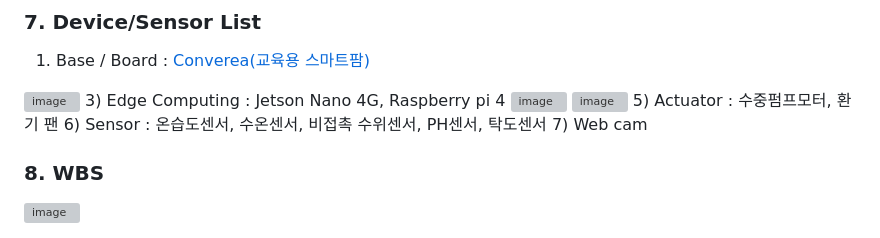
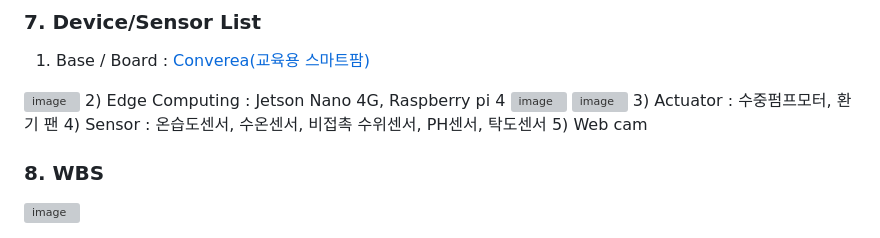
Before and after one commit to SESAC-AIoT/smart-farm, a Markdown page: README.md, the part around the change. Rendered like a GitHub page; grey boxes are pictures that could not be loaded.

```diff
--- a/README.md
+++ b/README.md
@@ -60,12 +60,12 @@
 ### 7. Device/Sensor List
 1) Base / Board : [Converea(교육용 스마트팜)](https://youtu.be/L2TvesXuN0w)
 <img width="491" alt="image" src="https://user-images.githubusercontent.com/79052421/221507315-73264cbf-c0c5-40f7-af6c-f21076f0b7c5.png">
-3) Edge Computing : Jetson Nano 4G, Raspberry pi 4
+2) Edge Computing : Jetson Nano 4G, Raspberry pi 4
 <img width="513" alt="image" src="https://user-images.githubusercontent.com/79052421/221507027-de5e7211-4800-4e49-a1a6-ec4313218770.png">
 <img width="481" alt="image" src="https://user-images.githubusercontent.com/79052421/221506752-65a9cff0-460e-42c9-a62a-f7756c7cbcde.png">
-5) Actuator : 수중펌프모터, 환기 팬
-6) Sensor : 온습도센서, 수온센서, 비접촉 수위센서, PH센서, 탁도센서
-7) Web cam
+3) Actuator : 수중펌프모터, 환기 팬
+4) Sensor : 온습도센서, 수온센서, 비접촉 수위센서, PH센서, 탁도센서
+5) Web cam
 
 ### 8. WBS
 <img width="719" alt="image" src="https://user-images.githubusercontent.com/79052421/221506515-cbbef6af-ce66-4666-8c45-60edd3a637fd.png">
```
